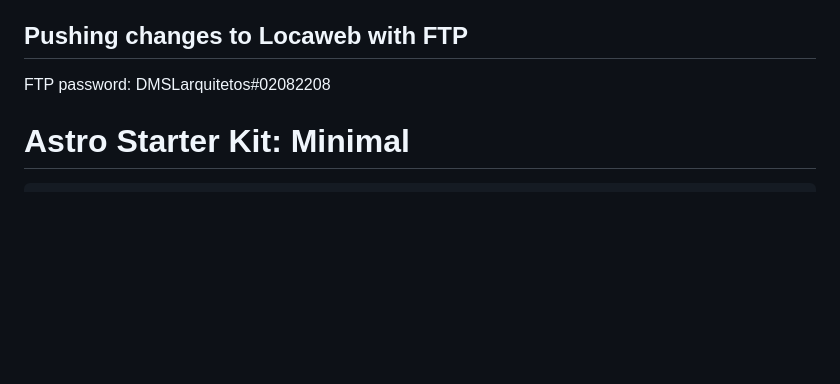
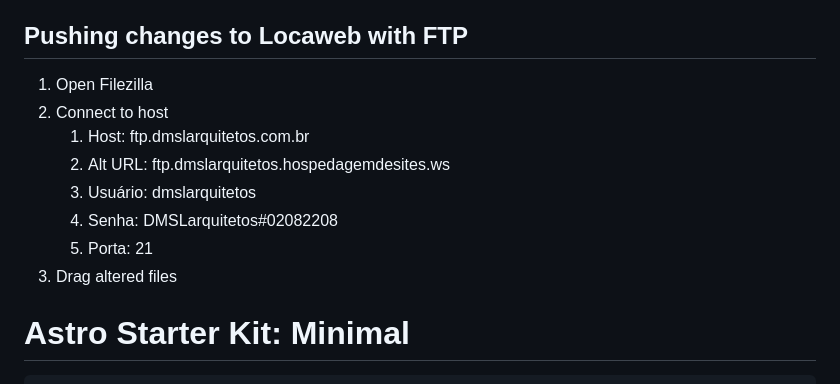
Before and after one commit to jason-bingham/DMSL, a Markdown page: README.md, the part around the change. Rendered like a GitHub page; blank space fills up the shorter version.

Commit message:
README changes, FTP instructions

```diff
--- a/README.md
+++ b/README.md
@@ -24,7 +24,14 @@
 
 ## Pushing changes to Locaweb with FTP
 
-FTP password: DMSLarquitetos#02082208
+1. Open Filezilla
+2. Connect to host
+   1. Host: ftp.dmslarquitetos.com.br
+   2. Alt URL: ftp.dmslarquitetos.hospedagemdesites.ws
+   3. Usuário: dmslarquitetos
+   4. Senha: DMSLarquitetos#02082208
+   5. Porta: 21
+3. Drag altered files
 
 # Astro Starter Kit: Minimal
 
```
